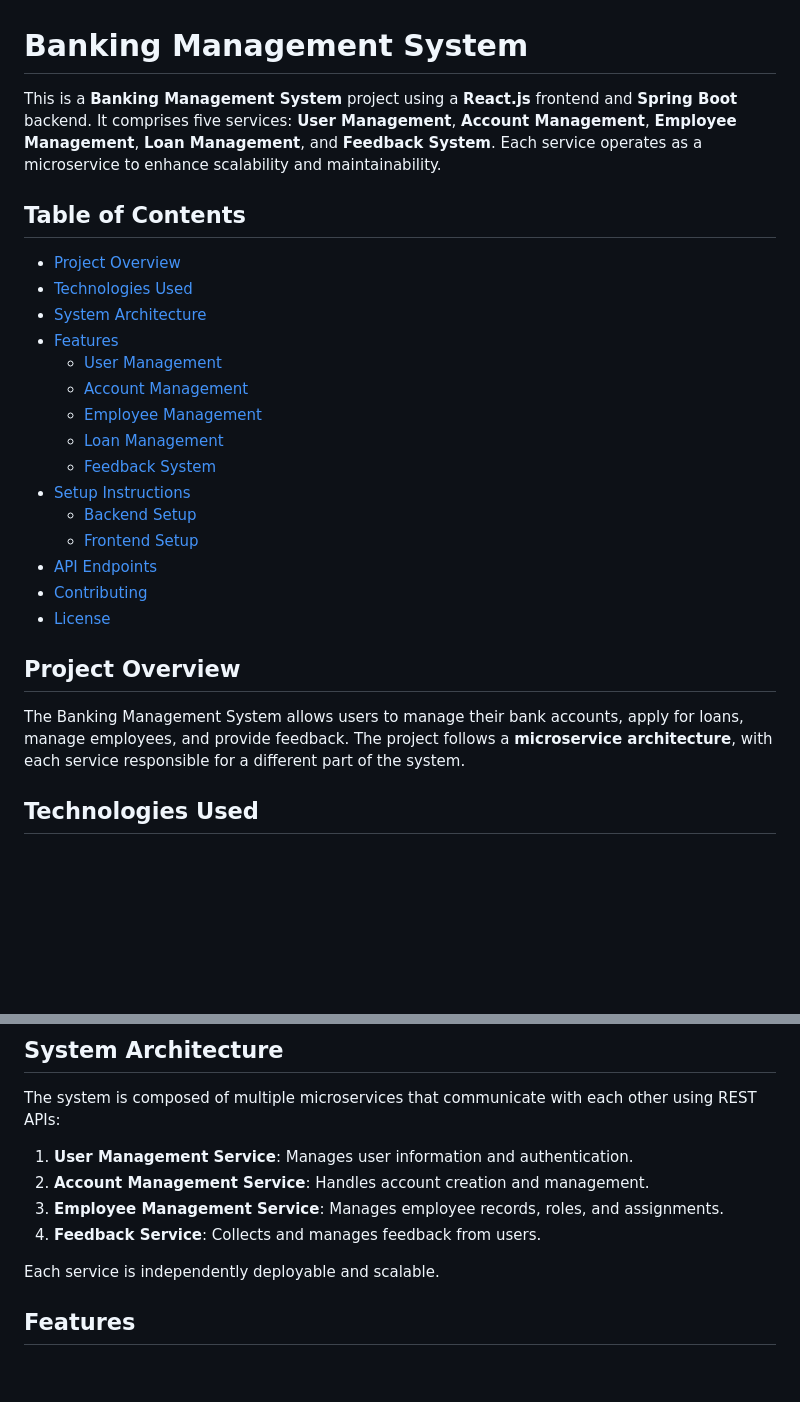
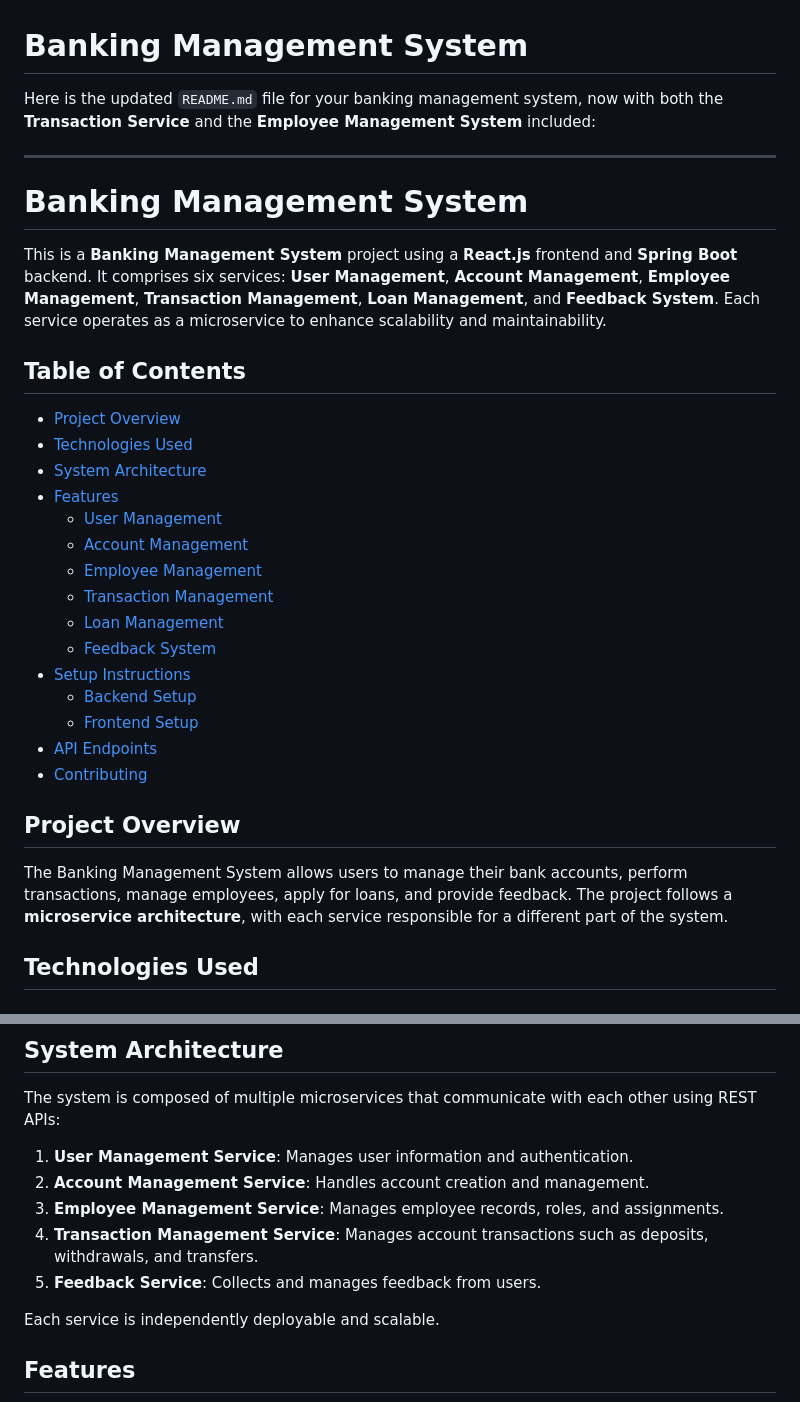
Before and after one commit to ThiwankiLakshani/Banking_application, a Markdown page: README.md, 2 parts joined by grey strips. GitHub-like rendering; blank space fills up the shorter version.

```diff
--- a/README.md
+++ b/README.md
@@ -1,7 +1,13 @@
 
 # Banking Management System
 
-This is a **Banking Management System** project using a **React.js** frontend and **Spring Boot** backend. It comprises five services: **User Management**, **Account Management**, **Employee Management**, **Loan Management**, and **Feedback System**. Each service operates as a microservice to enhance scalability and maintainability.
+Here is the updated `README.md` file for your banking management system, now with both the **Transaction Service** and the **Employee Management System** included:
+
+---
+
+# Banking Management System
+
+This is a **Banking Management System** project using a **React.js** frontend and **Spring Boot** backend. It comprises six services: **User Management**, **Account Management**, **Employee Management**, **Transaction Management**, **Loan Management**, and **Feedback System**. Each service operates as a microservice to enhance scalability and maintainability.
 
 ## Table of Contents
 
@@ -12,6 +18,7 @@ This is a **Banking Management System** project using a **React.js** frontend an
   - [User Management](#user-management)
   - [Account Management](#account-management)
   - [Employee Management](#employee-management)
+  - [Transaction Management](#transaction-management)
   - [Loan Management](#loan-management)
   - [Feedback System](#feedback-system)
 - [Setup Instructions](#setup-instructions)
@@ -19,11 +26,11 @@ This is a **Banking Management System** project using a **React.js** frontend an
   - [Frontend Setup](#frontend-setup)
 - [API Endpoints](#api-endpoints)
 - [Contributing](#contributing)
-- [License](#license)
+
 
 ## Project Overview
 
-The Banking Management System allows users to manage their bank accounts, apply for loans, manage employees, and provide feedback. The project follows a **microservice architecture**, with each service responsible for a different part of the system.
+The Banking Management System allows users to manage their bank accounts, perform transactions, manage employees, apply for loans, and provide feedback. The project follows a **microservice architecture**, with each service responsible for a different part of the system.
 
 ## Technologies Used
 
@@ -50,7 +57,8 @@ The system is composed of multiple microservices that communicate with each othe
 1. **User Management Service**: Manages user information and authentication.
 2. **Account Management Service**: Handles account creation and management.
 3. **Employee Management Service**: Manages employee records, roles, and assignments.
-4. **Feedback Service**: Collects and manages feedback from users.
+4. **Transaction Management Service**: Manages account transactions such as deposits, withdrawals, and transfers.
+5. **Feedback Service**: Collects and manages feedback from users.
 
 Each service is independently deployable and scalable.
 
```
Also changed, not shown: other parts of README.md (+12 -45 lines).
